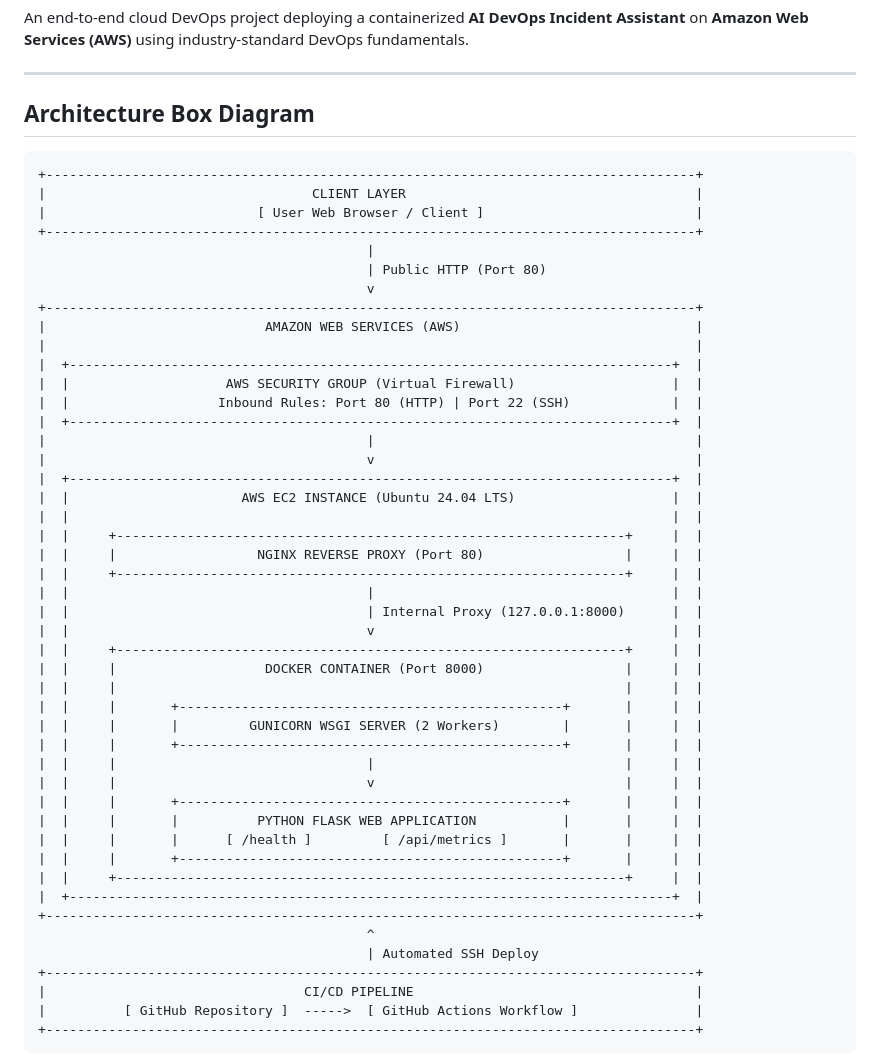
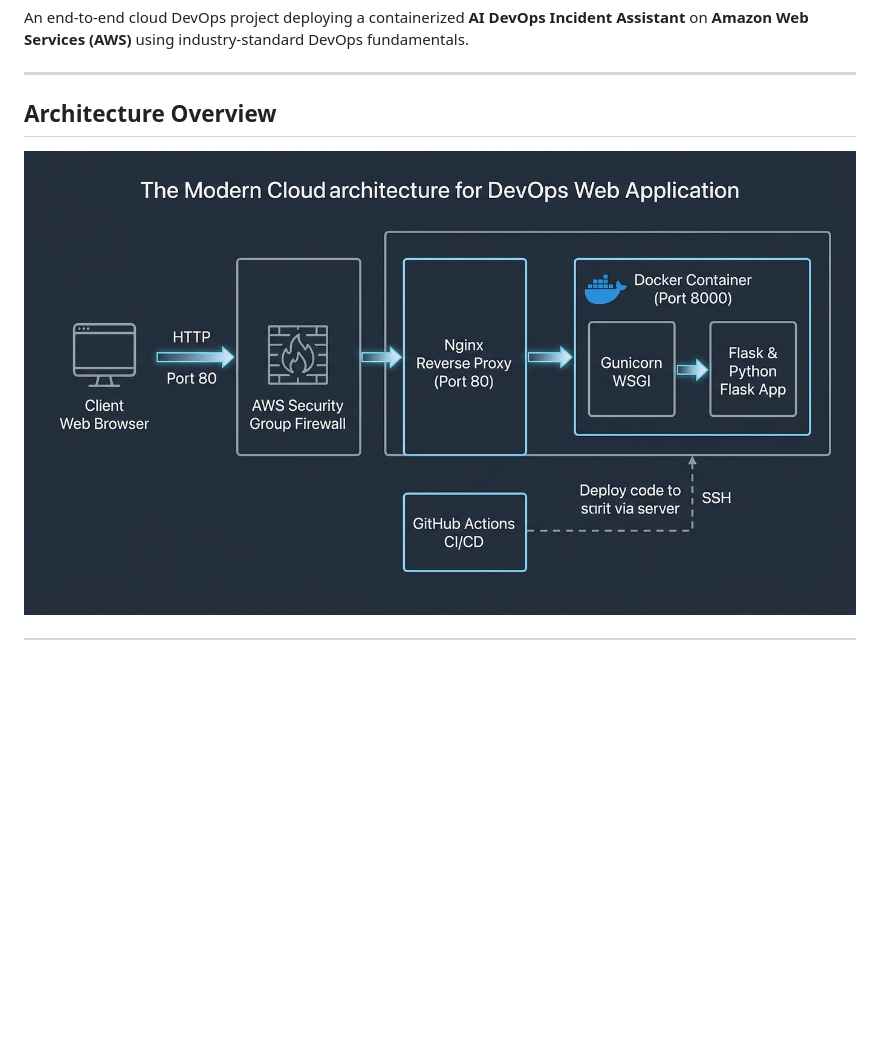
Before and after one commit to Rishith17/AI-Assisted-AWS-Web-App-Deployment, a Markdown page: README.md, the part around one of its changes. GitHub-like rendering; pictures changed too: architecture.jpg (added); blank space fills up the shorter version.

Commit message:
Replace clunky text diagram with professional architecture visual graphic

````diff
--- a/README.md
+++ b/README.md
@@ -10,54 +10,9 @@ An end-to-end cloud DevOps project deploying a containerized **AI DevOps Inciden
 
 ---
 
-## Architecture Box Diagram
+## Architecture Overview
 
-```text
-+-----------------------------------------------------------------------------------+
-|                                  CLIENT LAYER                                     |
-|                           [ User Web Browser / Client ]                           |
-+-----------------------------------------------------------------------------------+
-                                          |
-                                          | Public HTTP (Port 80)
-                                          v
-+-----------------------------------------------------------------------------------+
-|                            AMAZON WEB SERVICES (AWS)                              |
-|                                                                                   |
-|  +-----------------------------------------------------------------------------+  |
-|  |                    AWS SECURITY GROUP (Virtual Firewall)                    |  |
-|  |                   Inbound Rules: Port 80 (HTTP) | Port 22 (SSH)             |  |
-|  +-----------------------------------------------------------------------------+  |
-|                                         |                                         |
-|                                         v                                         |
-|  +-----------------------------------------------------------------------------+  |
-|  |                      AWS EC2 INSTANCE (Ubuntu 24.04 LTS)                    |  |
-|  |                                                                             |  |
-|  |     +-----------------------------------------------------------------+     |  |
-|  |     |                  NGINX REVERSE PROXY (Port 80)                  |     |  |
-|  |     +-----------------------------------------------------------------+     |  |
-|  |                                      |                                      |  |
-|  |                                      | Internal Proxy (127.0.0.1:8000)      |  |
-|  |                                      v                                      |  |
-|  |     +-----------------------------------------------------------------+     |  |
-|  |     |                   DOCKER CONTAINER (Port 8000)                  |     |  |
-|  |     |                                                                 |     |  |
-|  |     |       +-------------------------------------------------+       |     |  |
-|  |     |       |         GUNICORN WSGI SERVER (2 Workers)        |       |     |  |
-|  |     |       +-------------------------------------------------+       |     |  |
-|  |     |                                |                                |     |  |
-|  |     |                                v                                |     |  |
-|  |     |       +-------------------------------------------------+       |     |  |
-|  |     |       |          PYTHON FLASK WEB APPLICATION           |       |     |  |
-|  |     |       |      [ /health ]         [ /api/metrics ]       |       |     |  |
-|  |     |       +-------------------------------------------------+       |     |  |
-|  |     +-----------------------------------------------------------------+     |  |
-|  +-----------------------------------------------------------------------------+  |
-+-----------------------------------------------------------------------------------+
-                                          ^
-                                          | Automated SSH Deploy
-+-----------------------------------------------------------------------------------+
-|                                 CI/CD PIPELINE                                    |
-|          [ GitHub Repository ]  ----->  [ GitHub Actions Workflow ]               |
-+-----------------------------------------------------------------------------------+
-```
+<p align="center">
+  <img src="architecture.jpg" alt="Cloud Architecture Diagram for DevOps Web App" width="100%">
+</p>
 
````
Also changed, not shown: other parts of README.md (+0 -30 lines).
